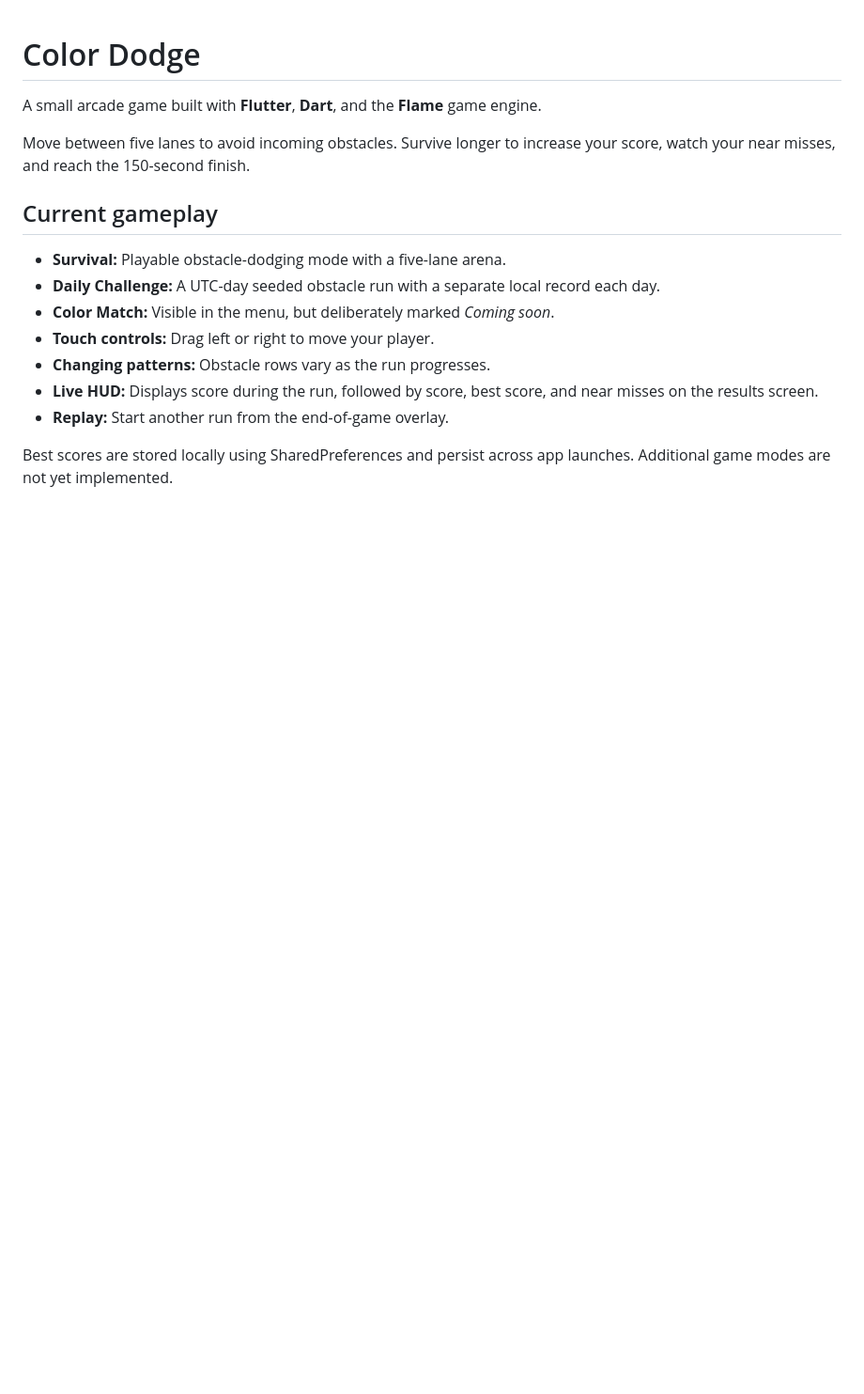
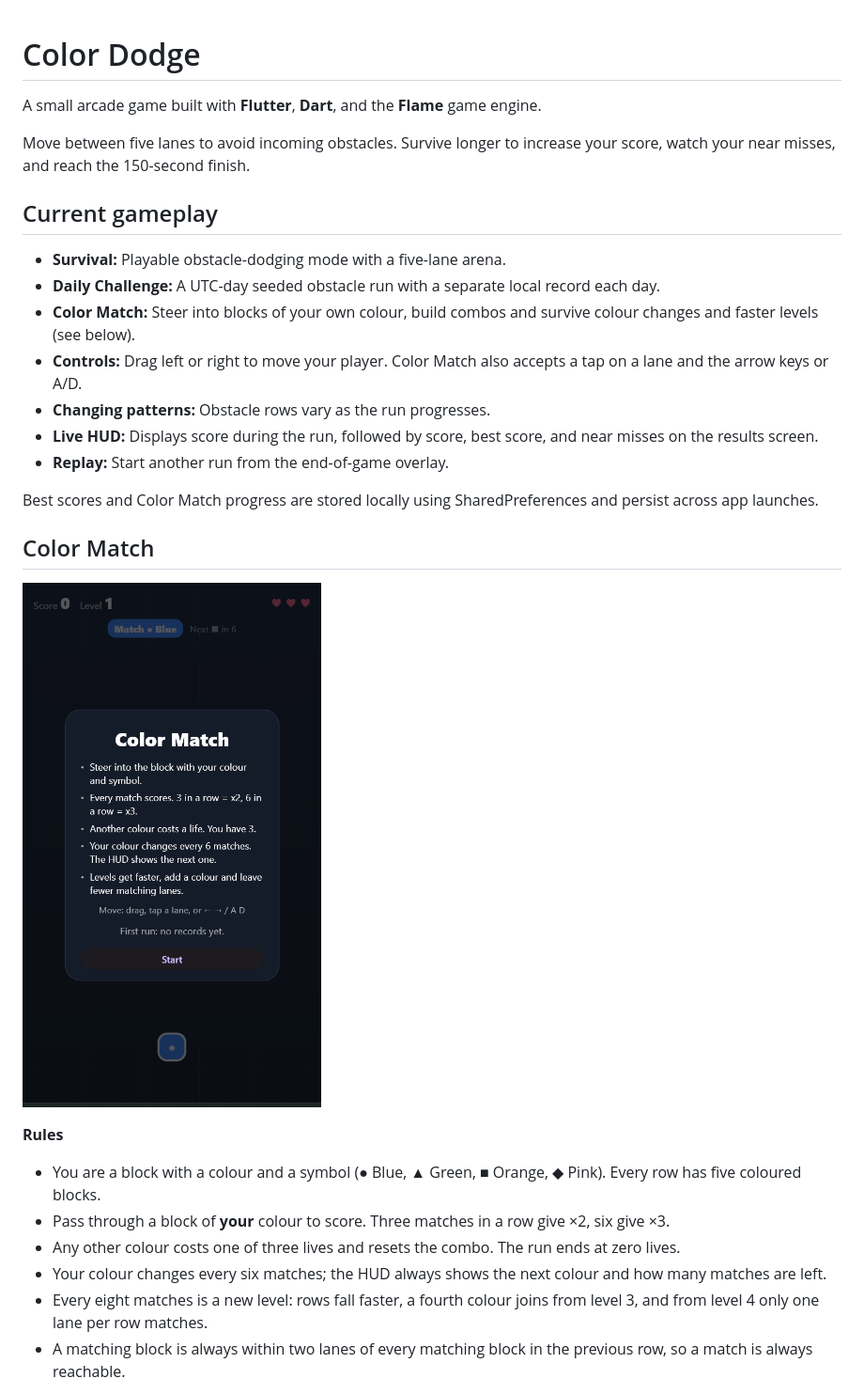
Before and after one commit to kris7011/color-dodge, a Markdown page: README.md, the part around one of its changes. Shown at 94% size. Rendered like a GitHub page; pictures changed too: docs/images/color-match-rules.png (added); blank space fills up the shorter version.

```diff
--- a/README.md
+++ b/README.md
@@ -8,10 +8,24 @@ Move between five lanes to avoid incoming obstacles. Survive longer to increase
 
 - **Survival:** Playable obstacle-dodging mode with a five-lane arena.
 - **Daily Challenge:** A UTC-day seeded obstacle run with a separate local record each day.
-- **Color Match:** Visible in the menu, but deliberately marked *Coming soon*.
-- **Touch controls:** Drag left or right to move your player.
+- **Color Match:** Steer into blocks of your own colour, build combos and survive colour changes and faster levels (see below).
+- **Controls:** Drag left or right to move your player. Color Match also accepts a tap on a lane and the arrow keys or A/D.
 - **Changing patterns:** Obstacle rows vary as the run progresses.
 - **Live HUD:** Displays score during the run, followed by score, best score, and near misses on the results screen.
 - **Replay:** Start another run from the end-of-game overlay.
 
-Best scores are stored locally using SharedPreferences and persist across app launches. Additional game modes are not yet implemented.
+Best scores and Color Match progress are stored locally using SharedPreferences and persist across app launches.
+
+## Color Match
+
+![Color Match rules](docs/images/color-match-rules.png)
+
+**Rules**
+
+- You are a block with a colour and a symbol (● Blue, ▲ Green, ■ Orange, ◆ Pink). Every row has five coloured blocks.
+- Pass through a block of **your** colour to score. Three matches in a row give ×2, six give ×3.
+- Any other colour costs one of three lives and resets the combo. The run ends at zero lives.
+- Your colour changes every six matches; the HUD always shows the next colour and how many matches are left.
+- Every eight matches is a new level: rows fall faster, a fourth colour joins from level 3, and from level 4 only one lane per row matches.
+- A matching block is always within two lanes of every matching block in the previous row, so a match is always reachable.
+
```
Also changed, not shown: other parts of README.md (+45 -6 lines), docs/PROJECT_WALKTHROUGH.md (added, +106 -0 lines), docs/images/color-match-colour-change.png (added), docs/images/color-match-menu-progress.png (added), docs/images/color-match-miss.png (added), docs/images/color-match-results.png (added).
